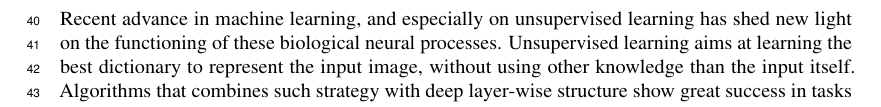
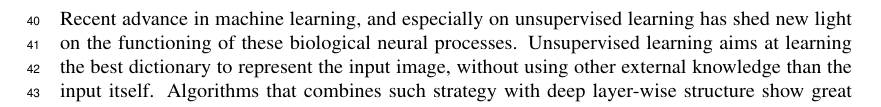
Before and after one commit to SpikeAI/HULK, a LaTeX paper (hulk.tex): part of page 2 of 9, cut so that both start at the same text. Compiled offline with pdfLaTeX.

Commit message:
new pass

```diff
--- a/hulk.tex
+++ b/hulk.tex
@@ -500,7 +500,7 @@ Amazingly~\citet{Olshausen96} has shown that such filters are emerging when coup
 %: in machine learning:  from data to knowledge
 Recent advance in machine learning, and especially on unsupervised learning has shed new light on the functioning of these biological neural processes.
 %It is important to note at this point that recent advances in artificial intelligence can shed new light on the functioning of these biological neural processes and in general on generic algorithms for unsupervised learning.
-Unsupervised learning aims at learning the best dictionary to represent the input image, without using other knowledge than the input itself. Algorithms that combines such strategy with deep layer-wise structure show great success in tasks like image denoising ~\citep{Vincent08}, classification. A variant consists in forcing the generated representation to be sparsely encoded~\citep{MakhzaniF13}, whether by adding a penalty term to the optimized cost function or by encoding each intermediate representation by a pursuit algorithm~\citep{Papyan16}. Interestingly, \citep{Papyan16} proposes a model of Convolutional Sparse Coding (CSC) tightly connected with Convolutional Neural Network (CNN), so much that the forward pass of the CNN is a CSC with a thresholding pursuit algorithm.
+Unsupervised learning aims at learning the best dictionary to represent the input image, without using other external knowledge than the input itself. Algorithms that combines such strategy with deep layer-wise structure show great success in tasks like image denoising ~\citep{Vincent08}, classification. A variant consists in forcing the generated representation to be sparsely encoded~\citep{MakhzaniF13}, whether by adding a penalty term to the optimized cost function or by encoding each intermediate representation by a pursuit algorithm~\citep{Papyan16}. Interestingly, \citep{Papyan16} proposes a model of Convolutional Sparse Coding (CSC) tightly connected with Convolutional Neural Network (CNN), so much that the forward pass of the CNN is a CSC with a thresholding pursuit algorithm.
 %In general, unsupervised learning aims at learning the dictionary that best reprent the input image. These family of algorithm has been used with to tackle tasks as image denoising () or classification.
 %In the field of machine learning, unsupervised learning corresponds to learning representation dictionaries when the categorization data is unknown.
 %This training is therefore carried out autonomously and is particularly useful for solving various problems like image and signal compression, object detection, source separation and noise reduction in raw signals.
```
